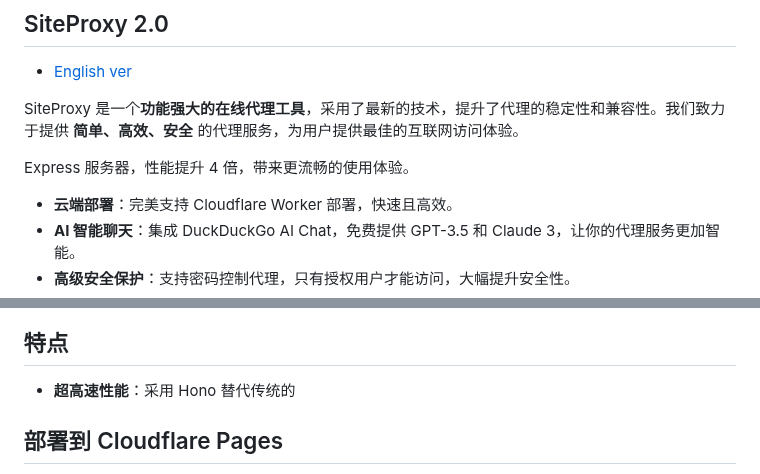
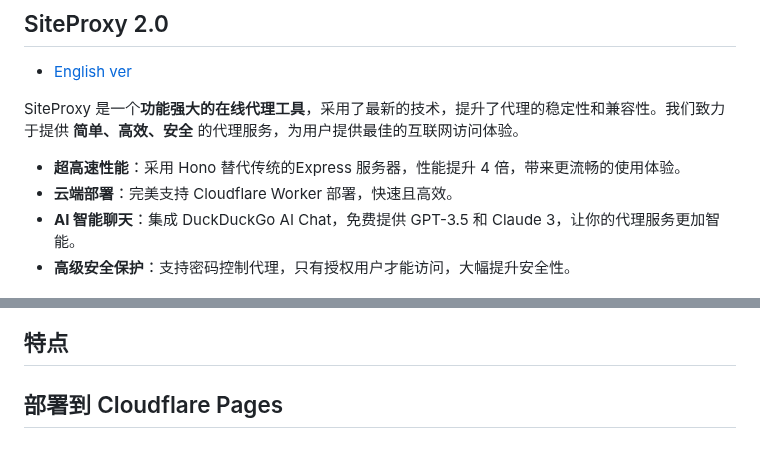
Before and after one commit to netptop/siteproxy, a Markdown page: README.md, 2 parts joined by grey strips. Rendered like a GitHub page.

```diff
--- a/README.md
+++ b/README.md
@@ -3,7 +3,7 @@
 
 SiteProxy 是一个**功能强大的在线代理工具**，采用了最新的技术，提升了代理的稳定性和兼容性。我们致力于提供 **简单、高效、安全** 的代理服务，为用户提供最佳的互联网访问体验。
 
-Express 服务器，性能提升 4 倍，带来更流畅的使用体验。
+- **超高速性能**：采用 Hono 替代传统的Express 服务器，性能提升 4 倍，带来更流畅的使用体验。
 - **云端部署**：完美支持 Cloudflare Worker 部署，快速且高效。
 - **AI 智能聊天**：集成 DuckDuckGo AI Chat，免费提供 GPT-3.5 和 Claude 3，让你的代理服务更加智能。
 - **高级安全保护**：支持密码控制代理，只有授权用户才能访问，大幅提升安全性。
@@ -40,7 +40,7 @@ user browser +-------------->+ siteproxy      +-------> wikipedia
 ![Download Speed test](https://raw.githubusercontent.com/netptop/siteproxy/master/test.png)
 
 ## 特点
-- **超高速性能**：采用 Hono 替代传统的
+
 
 ## 部署到 Cloudflare Pages
 1. **确保域名管理**：
```
